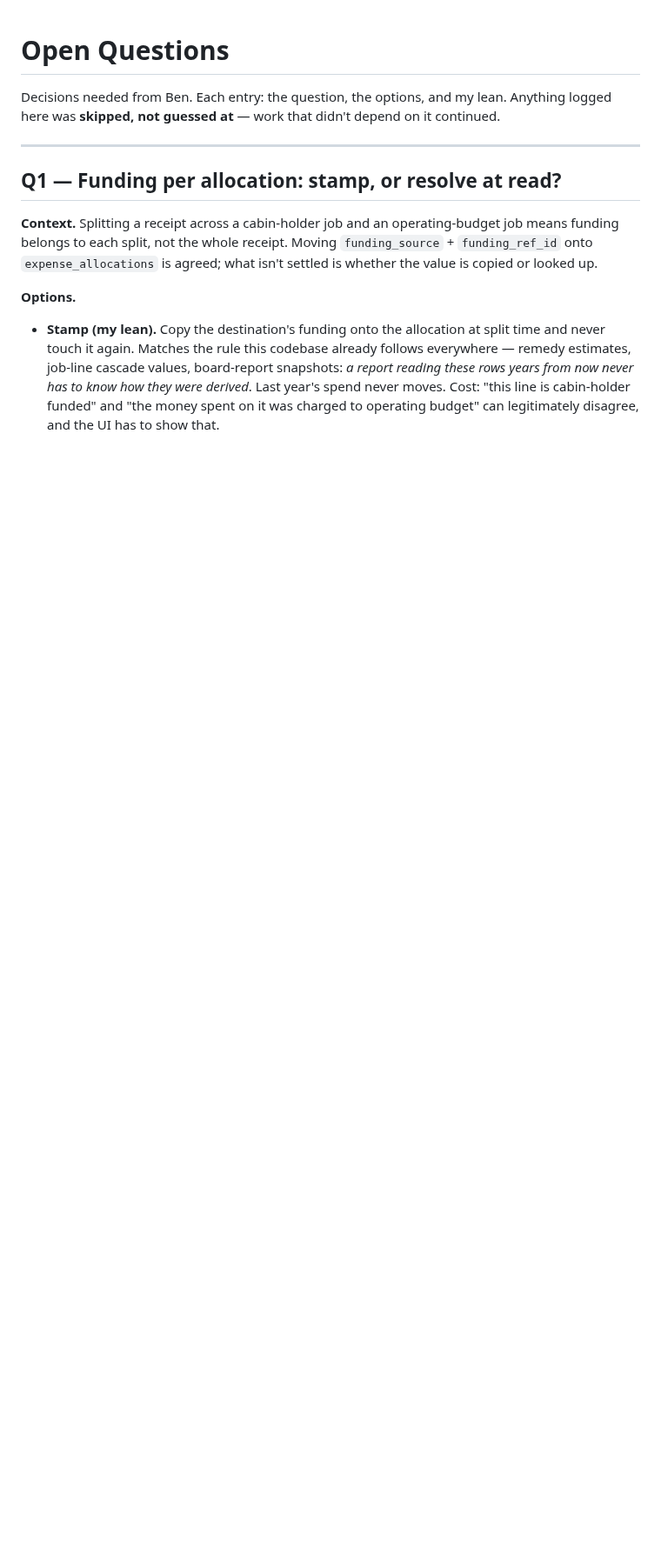
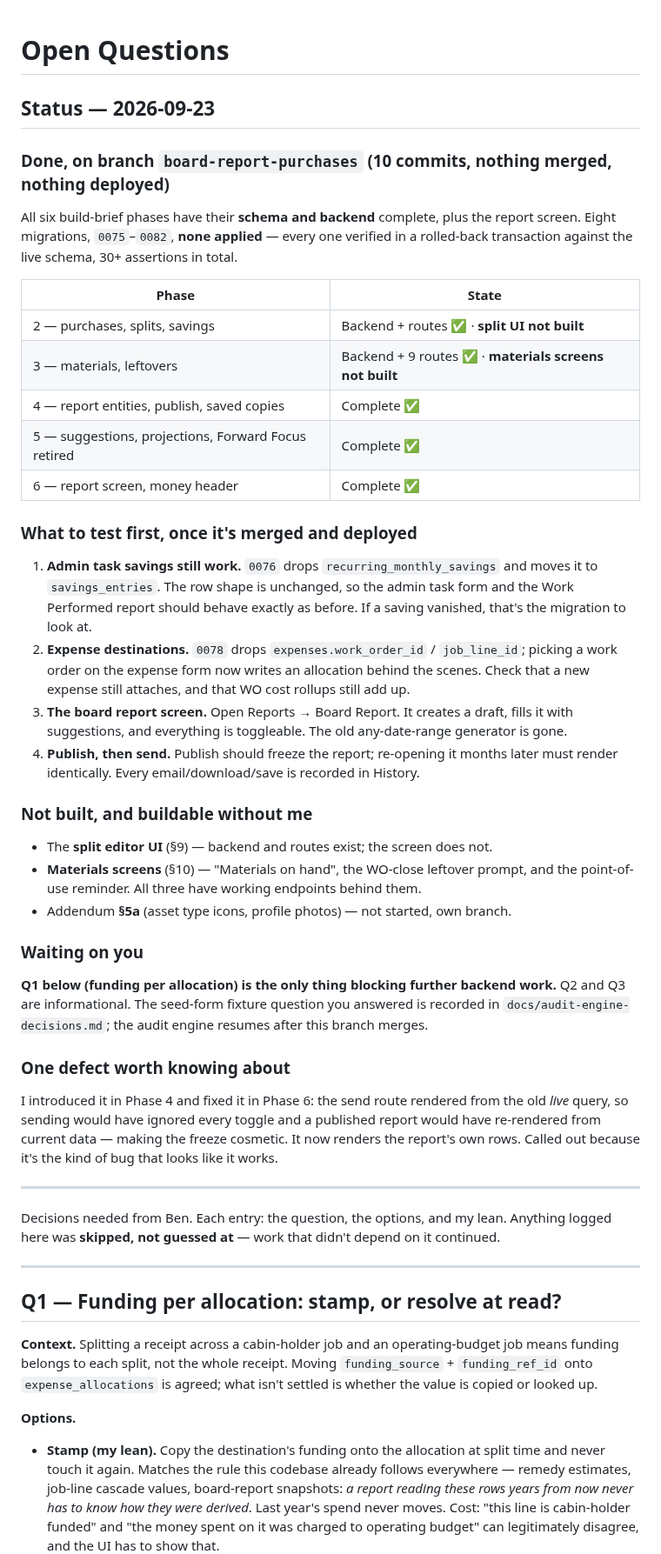
Before and after one commit to theebmg/camp-audit, a Markdown page: docs/open-questions.md, the part around the change. Shown at 87% size. Rendered like a GitHub page; blank space fills up the shorter version.

Commit message:
Docs: status summary at the top of open-questions
Six phases of schema and backend complete on board-report-purchases plus
the report screen; eight migrations verified but none applied, nothing
merged, nothing deployed. Records what is not built (split UI, materials
screens, addendum 5a), what to test first after merge, and the one defect
introduced and fixed within the branch.

Co-Authored-By: Claude Opus 5 (1M context) <noreply@anthropic.com>

```diff
--- a/docs/open-questions.md
+++ b/docs/open-questions.md
@@ -1,4 +1,58 @@
 # Open Questions
+
+## Status — 2026-09-23
+
+### Done, on branch `board-report-purchases` (10 commits, nothing merged, nothing deployed)
+
+All six build-brief phases have their **schema and backend** complete, plus the report
+screen. Eight migrations, `0075`–`0082`, **none applied** — every one verified in a
+rolled-back transaction against the live schema, 30+ assertions in total.
+
+| Phase | State |
+|---|---|
+| 2 — purchases, splits, savings | Backend + routes ✅ · **split UI not built** |
+| 3 — materials, leftovers | Backend + 9 routes ✅ · **materials screens not built** |
+| 4 — report entities, publish, saved copies | Complete ✅ |
+| 5 — suggestions, projections, Forward Focus retired | Complete ✅ |
+| 6 — report screen, money header | Complete ✅ |
+
+### What to test first, once it's merged and deployed
+
+1. **Admin task savings still work.** `0076` drops `recurring_monthly_savings` and moves
+   it to `savings_entries`. The row shape is unchanged, so the admin task form and the
+   Work Performed report should behave exactly as before. If a saving vanished, that's
+   the migration to look at.
+2. **Expense destinations.** `0078` drops `expenses.work_order_id` / `job_line_id`;
+   picking a work order on the expense form now writes an allocation behind the scenes.
+   Check that a new expense still attaches, and that WO cost rollups still add up.
+3. **The board report screen.** Open Reports → Board Report. It creates a draft, fills
+   it with suggestions, and everything is toggleable. The old any-date-range generator
+   is gone.
+4. **Publish, then send.** Publish should freeze the report; re-opening it months later
+   must render identically. Every email/download/save is recorded in History.
+
+### Not built, and buildable without me
+
+- The **split editor UI** (§9) — backend and routes exist; the screen does not.
+- **Materials screens** (§10) — "Materials on hand", the WO-close leftover prompt, and
+  the point-of-use reminder. All three have working endpoints behind them.
+- Addendum **§5a** (asset type icons, profile photos) — not started, own branch.
+
+### Waiting on you
+
+**Q1 below (funding per allocation) is the only thing blocking further backend work.**
+Q2 and Q3 are informational. The seed-form fixture question you answered is recorded in
+`docs/audit-engine-decisions.md`; the audit engine resumes after this branch merges.
+
+### One defect worth knowing about
+
+I introduced it in Phase 4 and fixed it in Phase 6: the send route rendered from the old
+*live* query, so sending would have ignored every toggle and a published report would
+have re-rendered from current data — making the freeze cosmetic. It now renders the
+report's own rows. Called out because it's the kind of bug that looks like it works.
+
+---
+
 
 Decisions needed from Ben. Each entry: the question, the options, and my lean.
 Anything logged here was **skipped, not guessed at** — work that didn't depend on it
```
